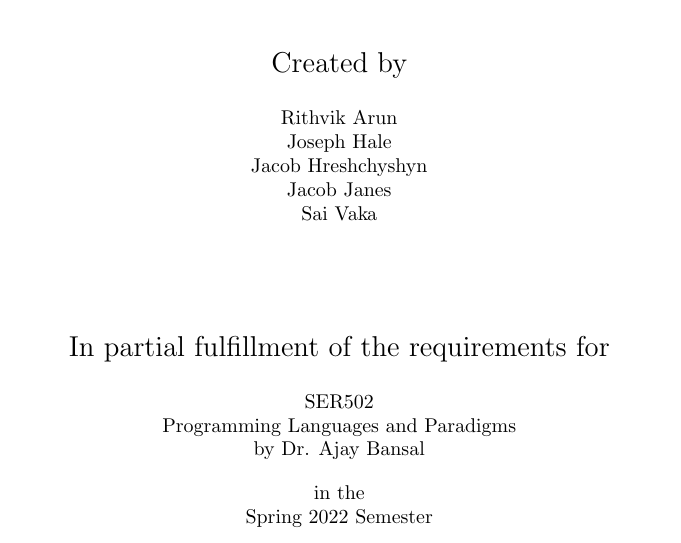
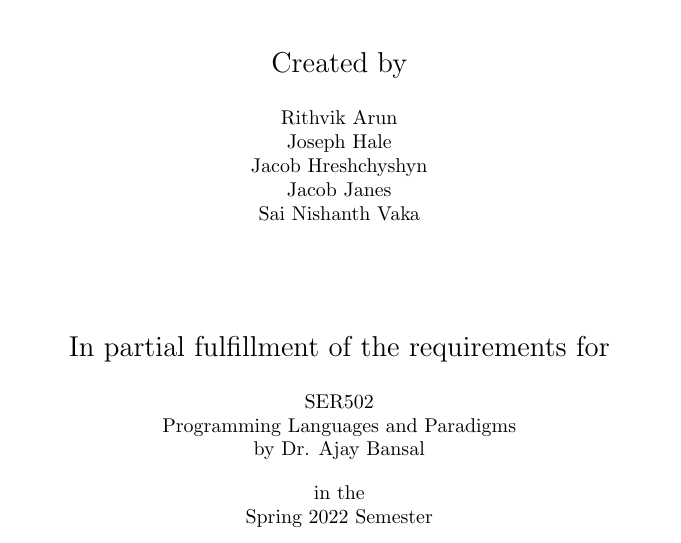
Before and after one commit to thehale/codeable, a LaTeX document (doc/codeable.tex): part of page 1 of 8, cut so that both start at the same text. Compiled offline with pdfLaTeX.

Commit message:
Include Sai's full name in Milestone 1 PDF

```diff
--- a/doc/codeable.tex
+++ b/doc/codeable.tex
@@ -32,7 +32,7 @@
 
         Jacob Janes
 
-        Sai Vaka
+        Sai Nishanth Vaka
 
         \vspace*{5em}
         \Large{In partial fulfillment of the requirements for}
```
Also changed, not shown: doc/codeable.pdf.
